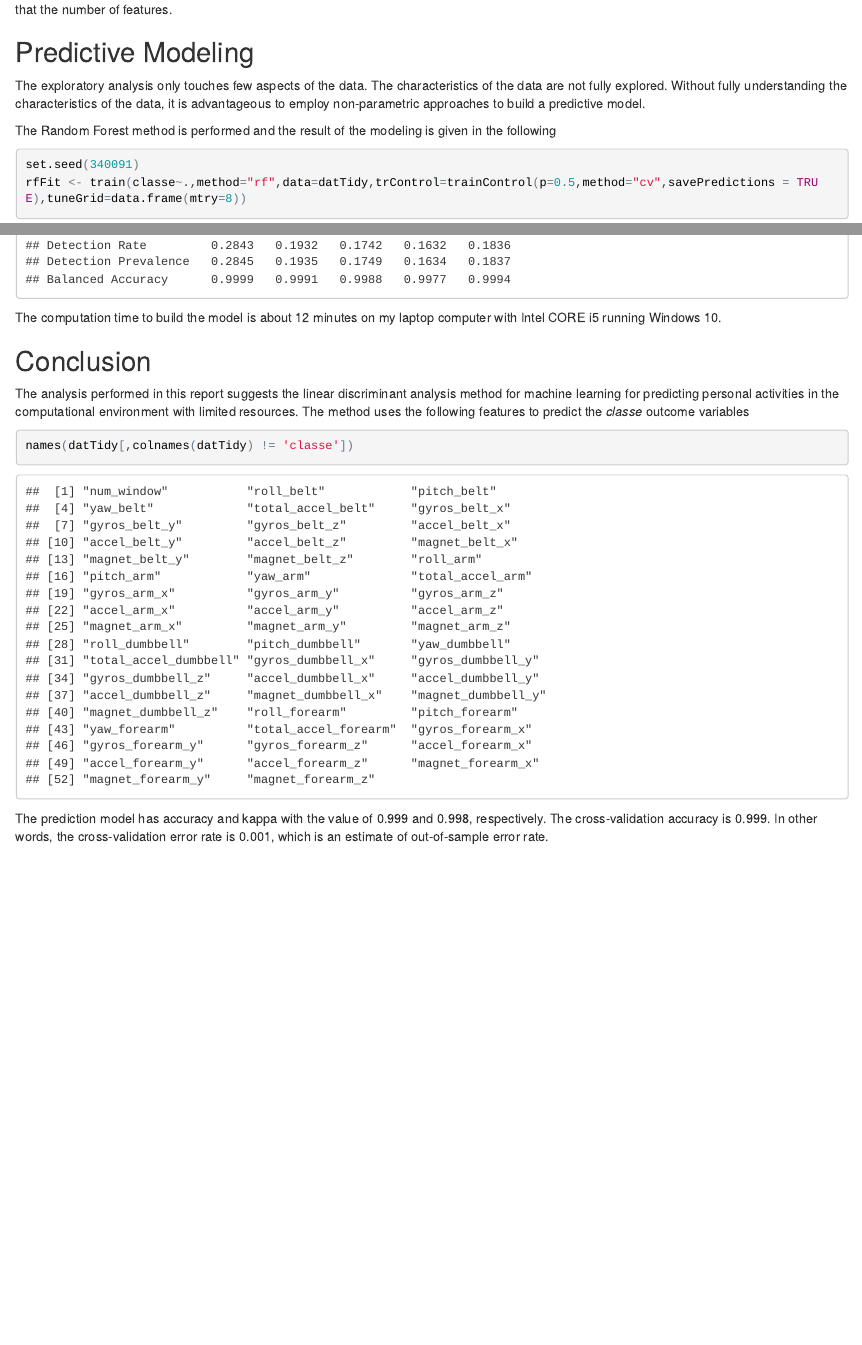
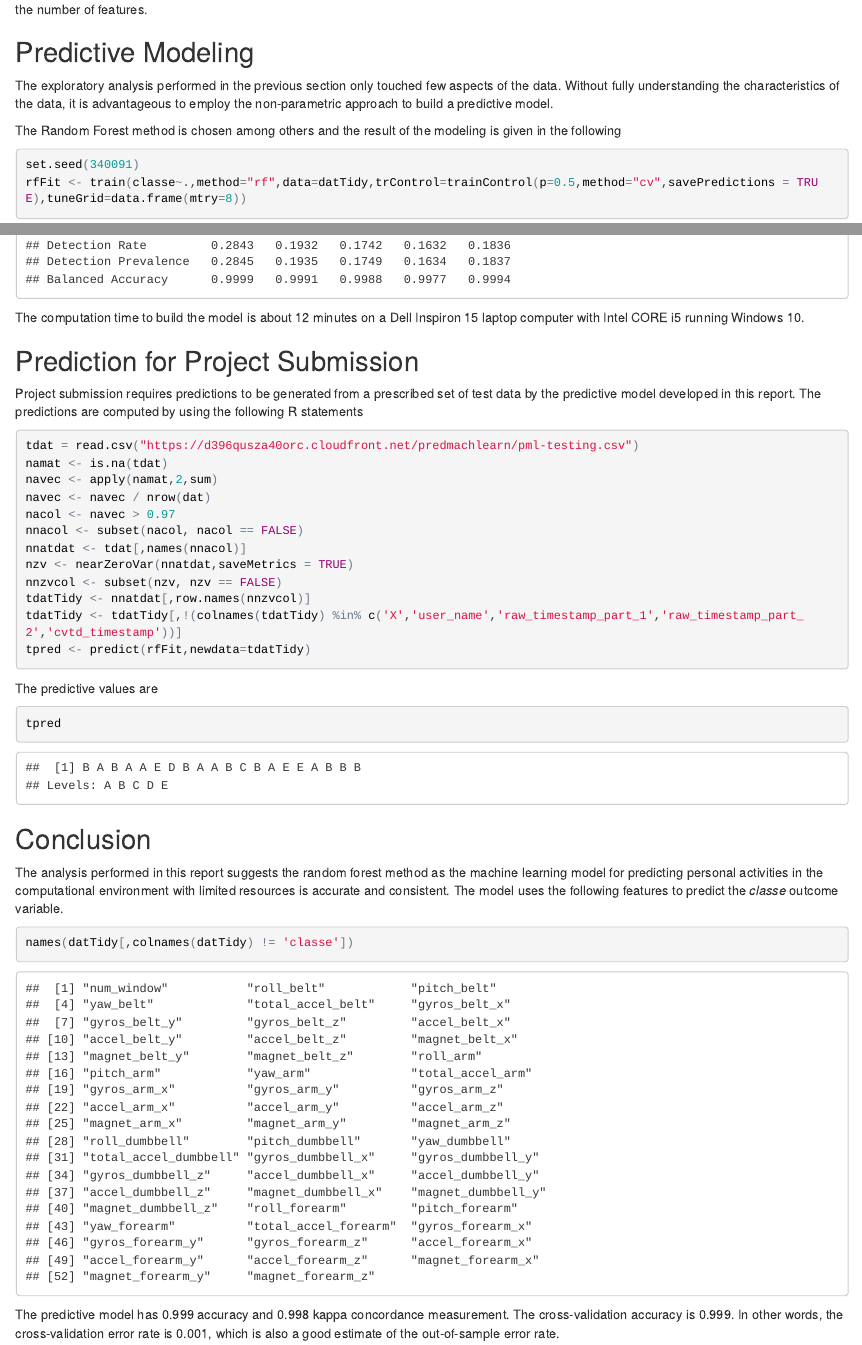
Before and after one commit to DukeMonteCarlo/08_PracticalMachineLearning, an R Markdown document (PracticalMachineLearningWriteup.Rmd): the page in a window 1100 px wide, from 5090 px down, and a second part further down, joined at a grey line. The pictures show the output file PracticalMachineLearningWriteup.html that the author committed with the source, opened offline.

Commit message:
Updated the wordings of the report

````diff
--- a/PracticalMachineLearningWriteup.Rmd
+++ b/PracticalMachineLearningWriteup.Rmd
@@ -124,8 +123,8 @@ The plot of standard deviation versus component index suggests that the number o
 
 ## Predictive Modeling ##
-The exploratory analysis only touches few aspects of the data.  The characteristics of the data are not fully explored.  Without fully understanding the characteristics of the data, it is advantageous to employ non-parametric approaches to build a predictive model.
+The exploratory analysis performed in the previous section only touched few aspects of the data.  Without fully understanding the characteristics of the data, it is advantageous to employ the non-parametric approach to build a predictive model.
 
-The Random Forest method is performed and the result of the modeling is given in the following
+The Random Forest method is chosen among others and the result of the modeling is given in the following
 ```{r}
 set.seed(340091)
 rfFit <- train(classe~.,method="rf",data=datTidy,trControl=trainControl(p=0.5,method="cv",savePredictions = TRUE),tuneGrid=data.frame(mtry=8))
@@ -133,13 +132,35 @@ rfFit
 confusionMatrix(rfFit$pred$pred,rfFit$pred$obs)
 ```
 
-The computation time to build the model is about 12 minutes on my laptop computer with Intel CORE i5 running Windows 10.
+The computation time to build the model is about 12 minutes on a Dell Inspiron 15 laptop computer with Intel CORE i5 running Windows 10.
+
+## Prediction for Project Submission ##
+Project submission requires predictions to be generated from a prescribed set of test data by the predictive model developed in this report.  The predictions are computed by using the following R statements
+```{r}
+tdat = read.csv("https://d396qusza40orc.cloudfront.net/predmachlearn/pml-testing.csv")
+namat <- is.na(tdat)
+navec <- apply(namat,2,sum)
+navec <- navec / nrow(dat)
+nacol <- navec > 0.97
+nnacol <- subset(nacol, nacol == FALSE)
+nnatdat <- tdat[,names(nnacol)]
+nzv <- nearZeroVar(nnatdat,saveMetrics = TRUE)
+nnzvcol <- subset(nzv, nzv == FALSE)
+tdatTidy <- nnatdat[,row.names(nnzvcol)]
+tdatTidy <- tdatTidy[,!(colnames(tdatTidy) %in% c('X','user_name','raw_timestamp_part_1','raw_timestamp_part_2','cvtd_timestamp'))]
+tpred <- predict(rfFit,newdata=tdatTidy)
+```
+
+The predictive values are
+```{r}
+tpred
+```
 
 ## Conclusion ##
-The analysis performed in this report suggests the linear discriminant analysis method for machine learning for predicting personal activities in the computational environment with limited resources.  The method uses the following features to predict the *classe* outcome variables
+The analysis performed in this report suggests the random forest method as the machine learning model for predicting personal activities in the computational environment with limited resources is accurate and consistent.  The model uses the following features to predict the *classe* outcome variable.
 
 ```{r}
 names(datTidy[,colnames(datTidy) != 'classe'])
 ```
 
-The prediction model has accuracy and kappa with the value of 0.999 and 0.998, respectively.  The cross-validation accuracy is 0.999.  In other words, the cross-validation error rate is 0.001, which is an estimate of out-of-sample error rate.
+The predictive model has 0.999 accuracy and 0.998 kappa concordance measurement.  The cross-validation accuracy is 0.999.  In other words, the cross-validation error rate is 0.001, which is also a good estimate of the out-of-sample error rate.
````
Also changed, not shown: PracticalMachineLearningWriteup.html, PracticalMachineLearningWriteup.Rmd (29 more changed lines).
